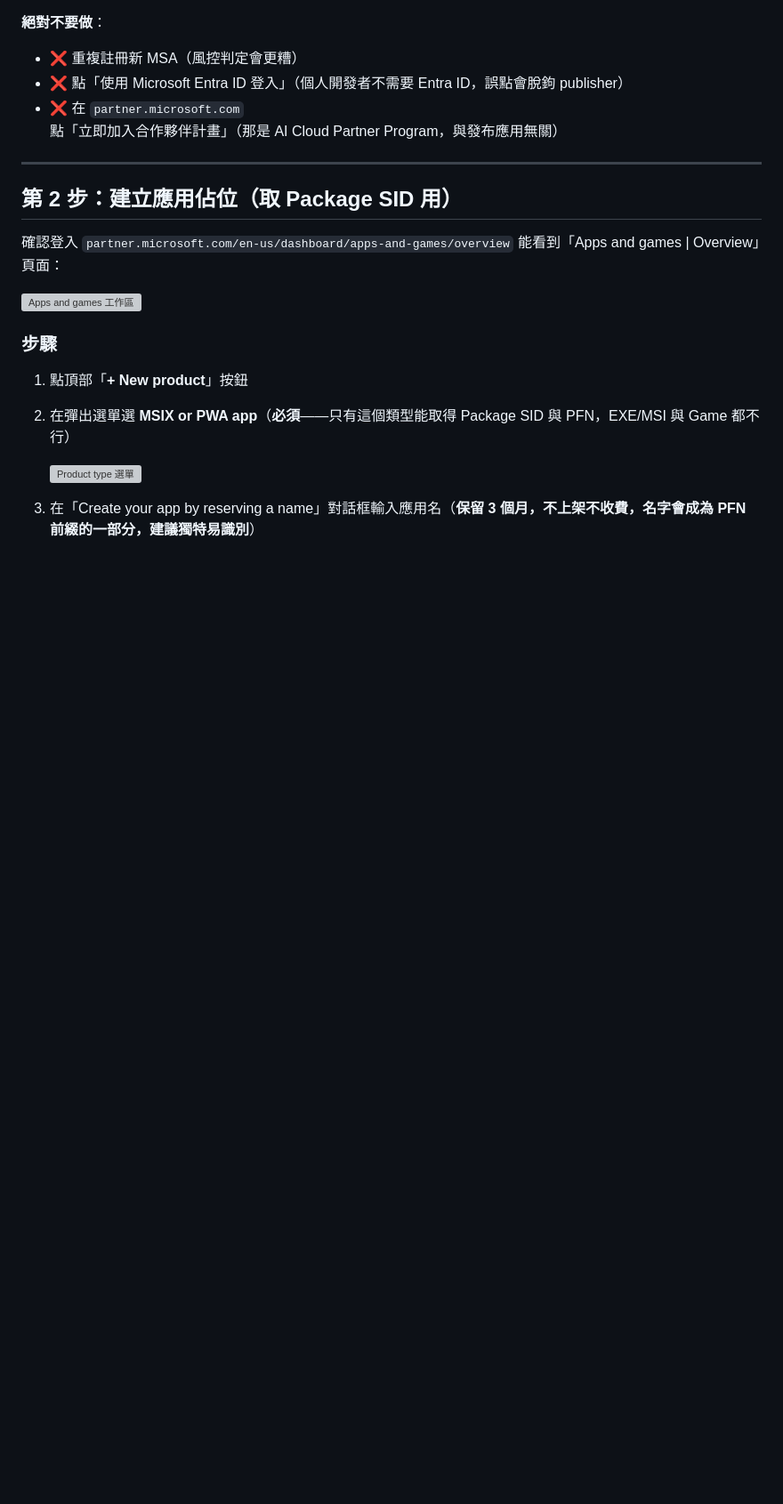
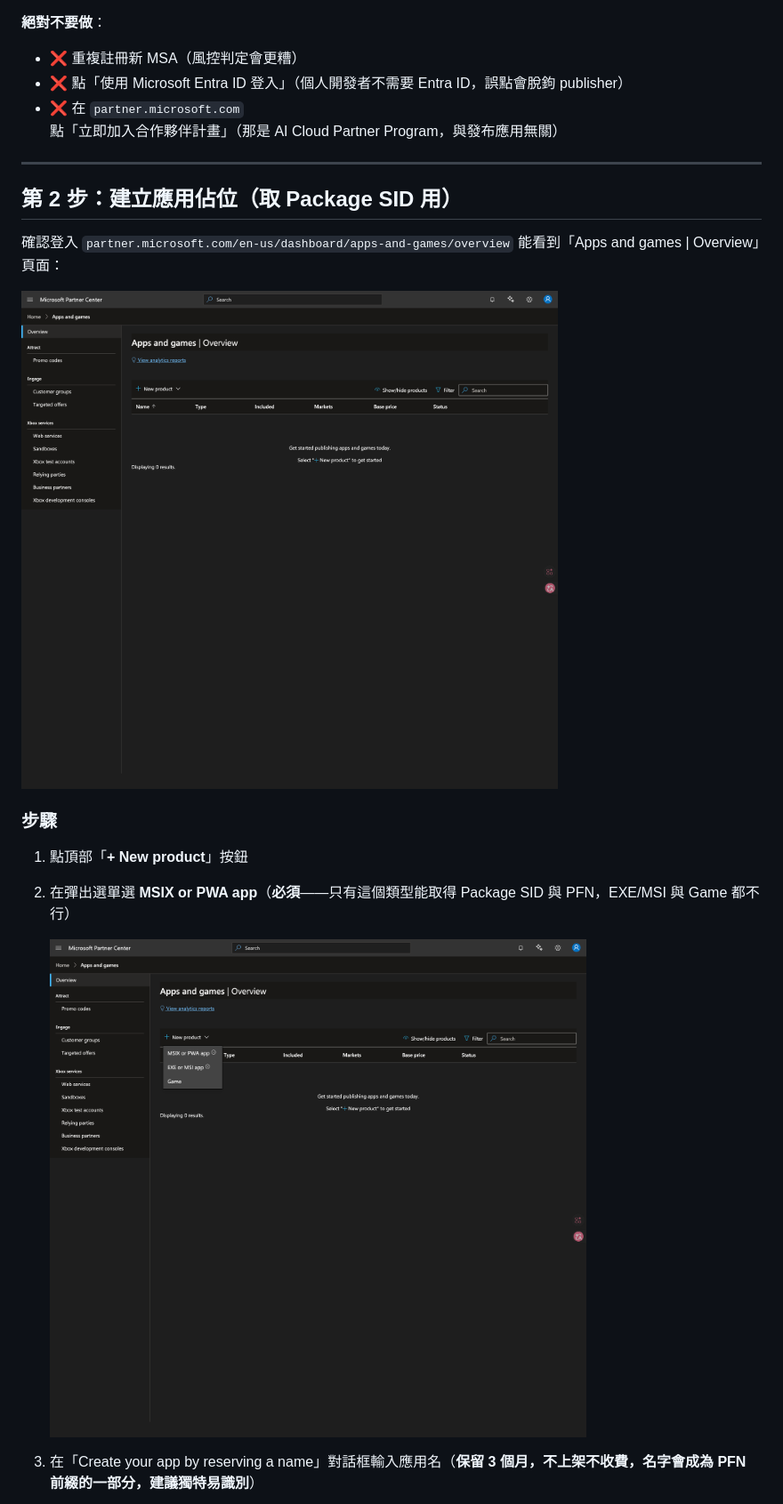
Before and after one commit to sgp-go/jamf, a Markdown page: docs/windows-deployment/wns-account-setup.md, the part around one of its changes. Shown at 89% size. GitHub-like rendering; blank space fills up the shorter version; grey boxes are pictures that could not be loaded.

Commit message:
docs(wns): 修正圖片相對路徑 ./images → ../images（遷入 windows-deployment 後失效）

```diff
--- a/docs/windows-deployment/wns-account-setup.md
+++ b/docs/windows-deployment/wns-account-setup.md
@@ -107,14 +107,14 @@ WNS_STORE_PRODUCT_ID=<your-store-product-id>
 
 確認登入 `partner.microsoft.com/en-us/dashboard/apps-and-games/overview` 能看到「Apps and games | Overview」頁面：
 
-![Apps and games 工作區](./images/wns-apps-and-games.png)
+![Apps and games 工作區](../images/wns-apps-and-games.png)
 
 ### 步驟
 
 1. 點頂部「**+ New product**」按鈕
 2. 在彈出選單選 **MSIX or PWA app**（**必須**——只有這個類型能取得 Package SID 與 PFN，EXE/MSI 與 Game 都不行）
 
-   ![Product type 選單](./images/wns-new-product-menu.png)
+   ![Product type 選單](../images/wns-new-product-menu.png)
 
 3. 在「Create your app by reserving a name」對話框輸入應用名（**保留 3 個月，不上架不收費，名字會成為 PFN 前綴的一部分，建議獨特易識別**）
 
```
Also changed, not shown: other parts of docs/windows-deployment/wns-account-setup.md (+8 -8 lines).
